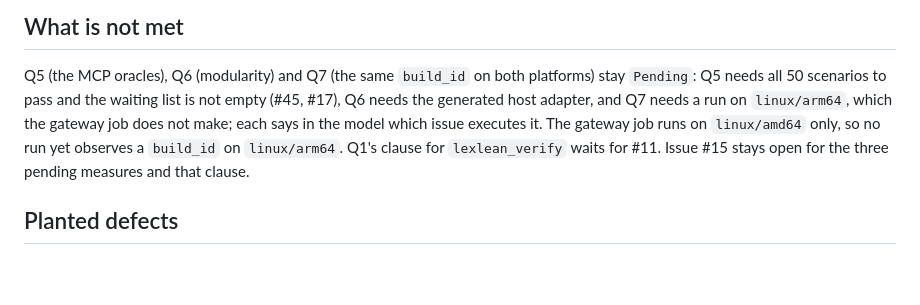
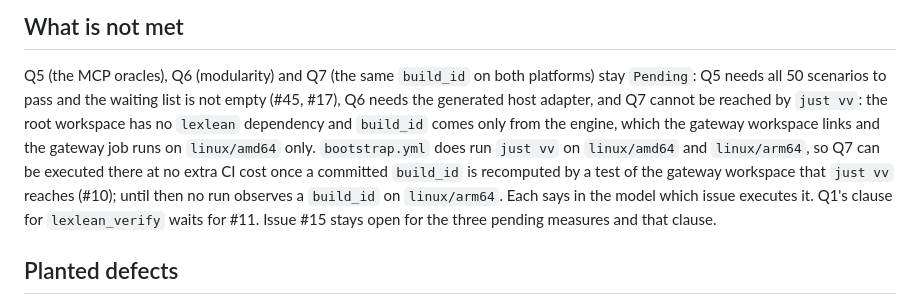
Before and after one commit to UOR-Foundation/lexlean-mcp, a Markdown page: QUALITY.md, the part around the change. GitHub-like rendering; blank space fills up the shorter version.

Commit message:
docs(quality): why Q7 stays pending and what executes it on both architectures (Part of #15)
Co-Authored-By: Claude Sonnet 5.5 <noreply@anthropic.com>
Claude-Session: https://claude.ai/code/session_013Asa3MsQHtKsJFp

```diff
--- a/QUALITY.md
+++ b/QUALITY.md
@@ -175,9 +175,13 @@ tests run in the gateway workspace and `QM-07` checks that each cited row has a
 
 Q5 (the MCP oracles), Q6 (modularity) and Q7 (the same `build_id` on both platforms) stay
 `Pending`: Q5 needs all 50 scenarios to pass and the waiting list is not empty (#45, #17),
-Q6 needs the generated host adapter, and Q7 needs a run on `linux/arm64`, which the gateway
-job does not make; each says in the model which issue executes it. The gateway job runs on `linux/amd64` only, so no run yet observes a `build_id`
-on `linux/arm64`. Q1's clause for `lexlean_verify` waits for #11. Issue #15 stays open for
+Q6 needs the generated host adapter, and Q7 cannot be reached by `just vv`: the root
+workspace has no `lexlean` dependency and `build_id` comes only from the engine, which the
+gateway workspace links and the gateway job runs on `linux/amd64` only. `bootstrap.yml` does
+run `just vv` on `linux/amd64` and `linux/arm64`, so Q7 can be executed there at no extra CI
+cost once a committed `build_id` is recomputed by a test of the gateway workspace that `just vv`
+reaches (#10); until then no run observes a `build_id` on `linux/arm64`. Each says in the model
+which issue executes it. Q1's clause for `lexlean_verify` waits for #11. Issue #15 stays open for
 the three pending measures and that clause.
 
 ## Planted defects
```
